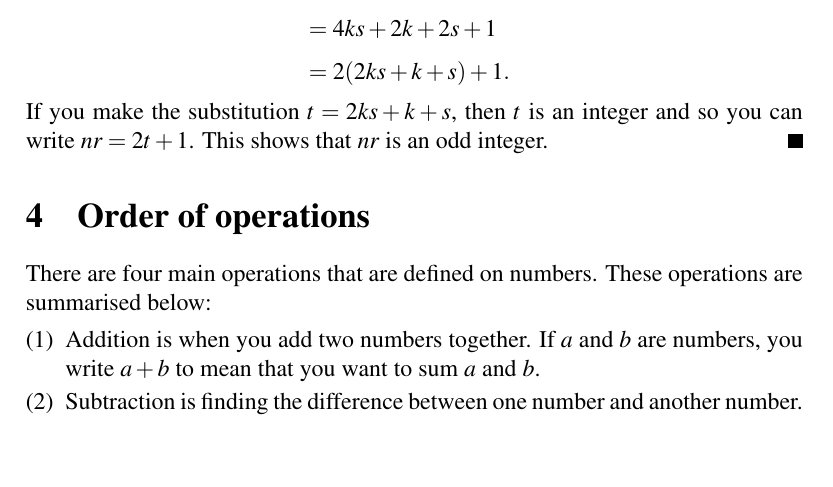
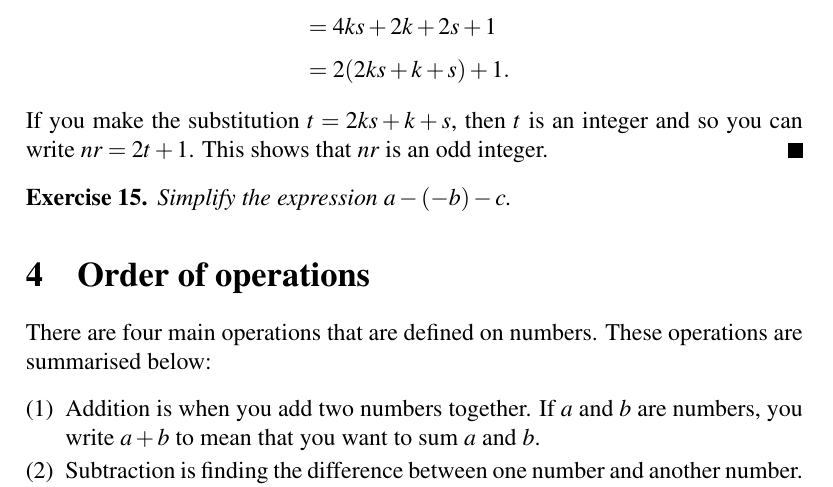
Before and after one commit to mvngu/hsnote, a LaTeX document (01_integers.tex): part of page 4 of 5, cut so that both start at the same text, the shorter picture padded with empty space. Compiled offline with pdfLaTeX.

Commit message:
An exercise and its solution.

```diff
--- a/01_integers.tex
+++ b/01_integers.tex
@@ -429,6 +429,26 @@ and so you can write $nr = 2t + 1$.  This shows that $nr$ is an odd
 integer.
 \end{proof}
 
+\begin{exercise}
+Simplify the expression $a - (-b) - c$.
+\end{exercise}
+
+\ifbool{showSolution}{
+\begin{solution}
+The expression $a - (-b) - c$ can be simplified as:
+%%
+\begin{align*}
+a - (-b) - c
+&=
+a - 1 \times (-b) - c \\[4pt]
+&=
+a + \big( (-1) \times (-b) \big) - c \\[4pt]
+&=
+a + b - c.
+\end{align*}
+\end{solution}
+}{}
+
 
 %%%%%%%%%%%%%%%%%%%%%%%%%%%%%%%%%%%%%%%%%%%%%%%%%%%%%%%%%%%%%%%%%%%%%%%%%%%
 
```
